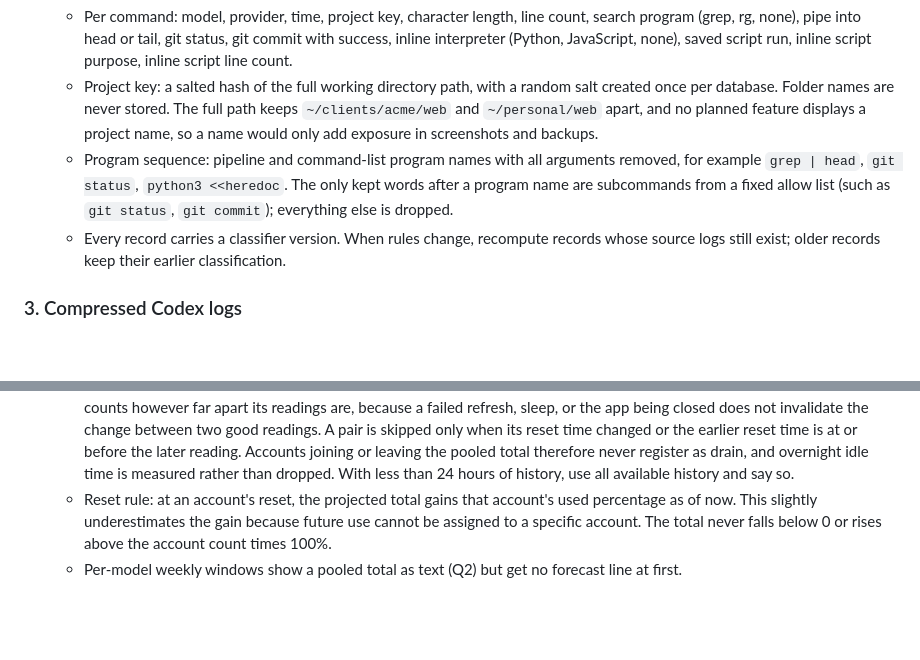
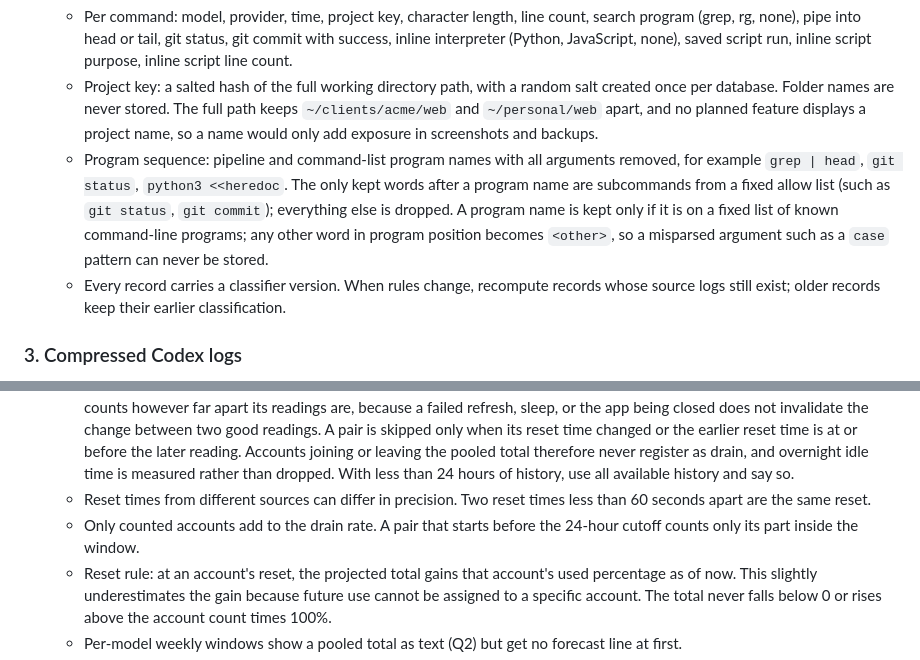
Before and after one commit to Little-AI-Company/little-limits, a Markdown page: docs/USAGE-ANALYTICS-PLAN.md, 2 parts joined by grey strips. Rendered like a GitHub page; blank space fills up the shorter version.

```diff
--- a/docs/USAGE-ANALYTICS-PLAN.md
+++ b/docs/USAGE-ANALYTICS-PLAN.md
@@ -151,7 +151,7 @@ Mark each decision with the chosen option and date. A decision is settled only w
 - Decision: derived facts plus program sequence, 2026-10-14.
   - Per command: model, provider, time, project key, character length, line count, search program (grep, rg, none), pipe into head or tail, git status, git commit with success, inline interpreter (Python, JavaScript, none), saved script run, inline script purpose, inline script line count.
   - Project key: a salted hash of the full working directory path, with a random salt created once per database. Folder names are never stored. The full path keeps `~/clients/acme/web` and `~/personal/web` apart, and no planned feature displays a project name, so a name would only add exposure in screenshots and backups.
-  - Program sequence: pipeline and command-list program names with all arguments removed, for example `grep | head`, `git status`, `python3 <<heredoc`. The only kept words after a program name are subcommands from a fixed allow list (such as `git status`, `git commit`); everything else is dropped.
+  - Program sequence: pipeline and command-list program names with all arguments removed, for example `grep | head`, `git status`, `python3 <<heredoc`. The only kept words after a program name are subcommands from a fixed allow list (such as `git status`, `git commit`); everything else is dropped. A program name is kept only if it is on a fixed list of known command-line programs; any other word in program position becomes `<other>`, so a misparsed argument such as a `case` pattern can never be stored.
   - Every record carries a classifier version. When rules change, recompute records whose source logs still exist; older records keep their earlier classification.
 
 ### 3. Compressed Codex logs
@@ -192,6 +192,8 @@ Mark each decision with the chosen option and date. A decision is settled only w
   - Claude and Codex totals are always separate. Their percentages measure different quotas.
   - Only the 7-day window feeds the total and forecast. The 5-hour window affects only per-account availability (Q3).
   - Drain rate is computed per account, then summed: each account's increase in used percentage between consecutive recorded readings of its 7-day window, over the last 24 hours, divided by the hours covered, including idle time. A pair counts however far apart its readings are, because a failed refresh, sleep, or the app being closed does not invalidate the change between two good readings. A pair is skipped only when its reset time changed or the earlier reset time is at or before the later reading. Accounts joining or leaving the pooled total therefore never register as drain, and overnight idle time is measured rather than dropped. With less than 24 hours of history, use all available history and say so.
+  - Reset times from different sources can differ in precision. Two reset times less than 60 seconds apart are the same reset.
+  - Only counted accounts add to the drain rate. A pair that starts before the 24-hour cutoff counts only its part inside the window.
   - Reset rule: at an account's reset, the projected total gains that account's used percentage as of now. This slightly underestimates the gain because future use cannot be assigned to a specific account. The total never falls below 0 or rises above the account count times 100%.
   - Per-model weekly windows show a pooled total as text (Q2) but get no forecast line at first.
   - Per-model pools: a model pool covers every account that has reported that window, active, in its current or previous weekly period, from any source. Covered accounts with a current measured value count; other covered accounts are unknown, including accounts whose current source cannot report model windows (status-line capture reports only `five_hour` and `seven_day`). An account is outside the pool only if it never reported the window or reported it inactive. This needs history; until Phase 2, Phase 1 decides membership from the latest saved reading only.
```
Also changed, not shown: other parts of docs/USAGE-ANALYTICS-PLAN.md (+19 -13 lines).
